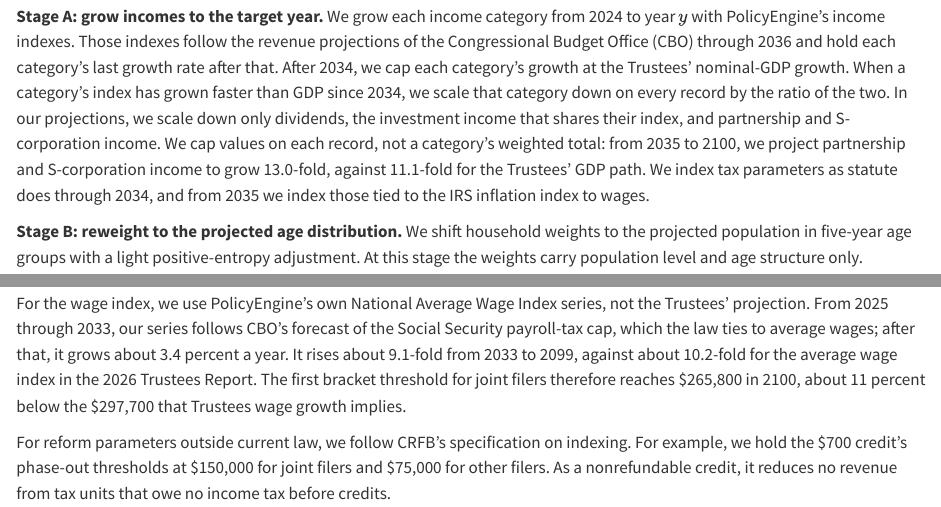
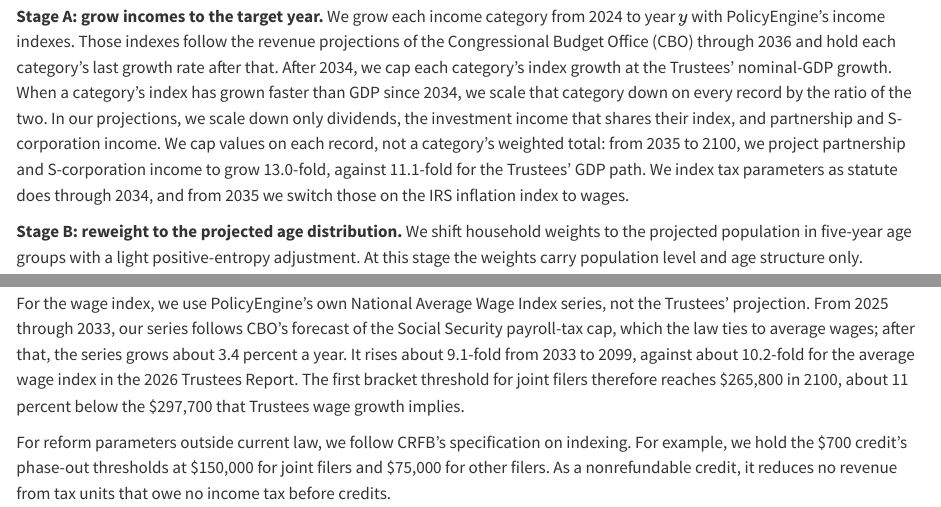
Before and after one commit to PolicyEngine/crfb-tob-impacts, a Quarto document (paper/sections/03-methods.qmd): the page in a window 1100 px wide, from 1010 px down, and a second part further down, joined at a grey line. Rendered offline with R 4.5, knitr and Pandoc in place of Quarto, with nearby package versions.

Commit message:
Take the voice reviewer's last wording nits
- Abstract: "21 years from 2026 to 2100".
- Methods: say the cap limits each category's index growth, say plainly
  which tax parameters switch to wages from 2035, and give the wage
  paragraph's "it" one antecedent.
- Dashboard: name who acts in the data-sources summary, the short
  phase-in Roth description and the Baseline and Methodology tab
  headers.
- Update the abstract's test pin.

No published figure changes.

Co-Authored-By: Claude Opus 5.5 <noreply@anthropic.com>

```diff
--- a/paper/sections/03-methods.qmd
+++ b/paper/sections/03-methods.qmd
@@ -64,15 +64,15 @@ and economics enter through the record values.
 2024 to year $y$ with PolicyEngine's income indexes. Those indexes follow the
 revenue projections of the Congressional Budget Office (CBO) through 2036 and
 hold each category's last growth rate after that. After 2034, we cap each
-category's growth at the Trustees' nominal-GDP growth. When a category's index
-has grown faster than GDP since 2034, we scale that category down on every
+category's index growth at the Trustees' nominal-GDP growth. When a category's
+index has grown faster than GDP since 2034, we scale that category down on every
 record by the ratio of the two. In our projections, we scale down only
 dividends, the investment income that shares their index, and partnership and
 S-corporation income. We cap values on each record, not a category's weighted
 total: from 2035 to 2100, we project partnership and S-corporation income to
 grow 13.0-fold, against 11.1-fold for the Trustees' GDP path. We index tax
-parameters as statute does through 2034, and from 2035 we index those tied to
-the IRS inflation index to wages.
+parameters as statute does through 2034, and from 2035 we switch those on the
+IRS inflation index to wages.
 
 **Stage B: reweight to the projected age distribution.** We shift household
 weights to the projected population in five-year age groups with a light
@@ -132,9 +132,9 @@ the same assumption starts a year later there.
 For the wage index, we use PolicyEngine's own National Average Wage Index
 series, not the Trustees' projection. From 2025 through 2033, our series follows
 CBO's forecast of the Social Security payroll-tax cap, which the law ties to
-average wages; after that, it grows about 3.4 percent a year. It rises about
-9.1-fold from 2033 to 2099, against about 10.2-fold for the average wage index
-in the 2026 Trustees Report. The first bracket threshold for joint filers
+average wages; after that, the series grows about 3.4 percent a year. It rises
+about 9.1-fold from 2033 to 2099, against about 10.2-fold for the average wage
+index in the 2026 Trustees Report. The first bracket threshold for joint filers
 therefore reaches $265,800 in 2100, about 11 percent below the $297,700 that
 Trustees wage growth implies.
 
```
Also changed, not shown: paper/index.qmd (+1 -1 lines), 4 other files.
